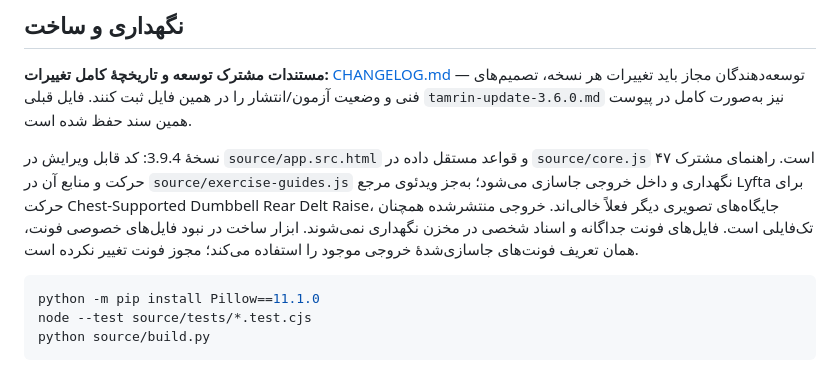
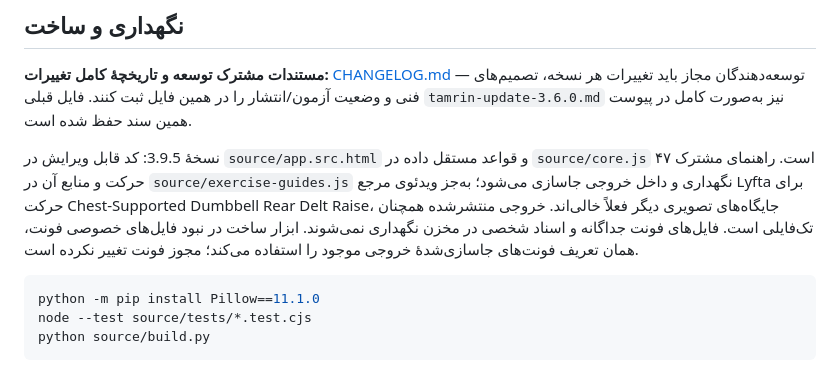
Before and after one commit to Arefiano/Tamrin, a Markdown page: README.md, the part around the change. GitHub-like rendering.

Commit message:
Update README to release 3.9.5

````diff
--- a/README.md
+++ b/README.md
@@ -16,7 +16,7 @@
 
 **مستندات مشترک توسعه و تاریخچهٔ کامل تغییرات:** [CHANGELOG.md](CHANGELOG.md) — توسعه‌دهندگان مجاز باید تغییرات هر نسخه، تصمیم‌های فنی و وضعیت آزمون/انتشار را در همین فایل ثبت کنند. فایل قبلی `tamrin-update-3.6.0.md` نیز به‌صورت کامل در پیوست همین سند حفظ شده است.
 
-نسخهٔ 3.9.4: کد قابل ویرایش در `source/app.src.html` و قواعد مستقل داده در `source/core.js` است. راهنمای مشترک ۴۷ حرکت و منابع آن در `source/exercise-guides.js` نگهداری و داخل خروجی جاسازی می‌شود؛ به‌جز ویدئوی مرجع Lyfta برای حرکت Chest-Supported Dumbbell Rear Delt Raise، جایگاه‌های تصویری دیگر فعلاً خالی‌اند. خروجی منتشرشده همچنان تک‌فایلی است. فایل‌های فونت جداگانه و اسناد شخصی در مخزن نگهداری نمی‌شوند. ابزار ساخت در نبود فایل‌های خصوصی فونت، همان تعریف فونت‌های جاسازی‌شدهٔ خروجی موجود را استفاده می‌کند؛ مجوز فونت تغییر نکرده است.
+نسخهٔ 3.9.5: کد قابل ویرایش در `source/app.src.html` و قواعد مستقل داده در `source/core.js` است. راهنمای مشترک ۴۷ حرکت و منابع آن در `source/exercise-guides.js` نگهداری و داخل خروجی جاسازی می‌شود؛ به‌جز ویدئوی مرجع Lyfta برای حرکت Chest-Supported Dumbbell Rear Delt Raise، جایگاه‌های تصویری دیگر فعلاً خالی‌اند. خروجی منتشرشده همچنان تک‌فایلی است. فایل‌های فونت جداگانه و اسناد شخصی در مخزن نگهداری نمی‌شوند. ابزار ساخت در نبود فایل‌های خصوصی فونت، همان تعریف فونت‌های جاسازی‌شدهٔ خروجی موجود را استفاده می‌کند؛ مجوز فونت تغییر نکرده است.
 
 ```sh
 python -m pip install Pillow==11.1.0
````
